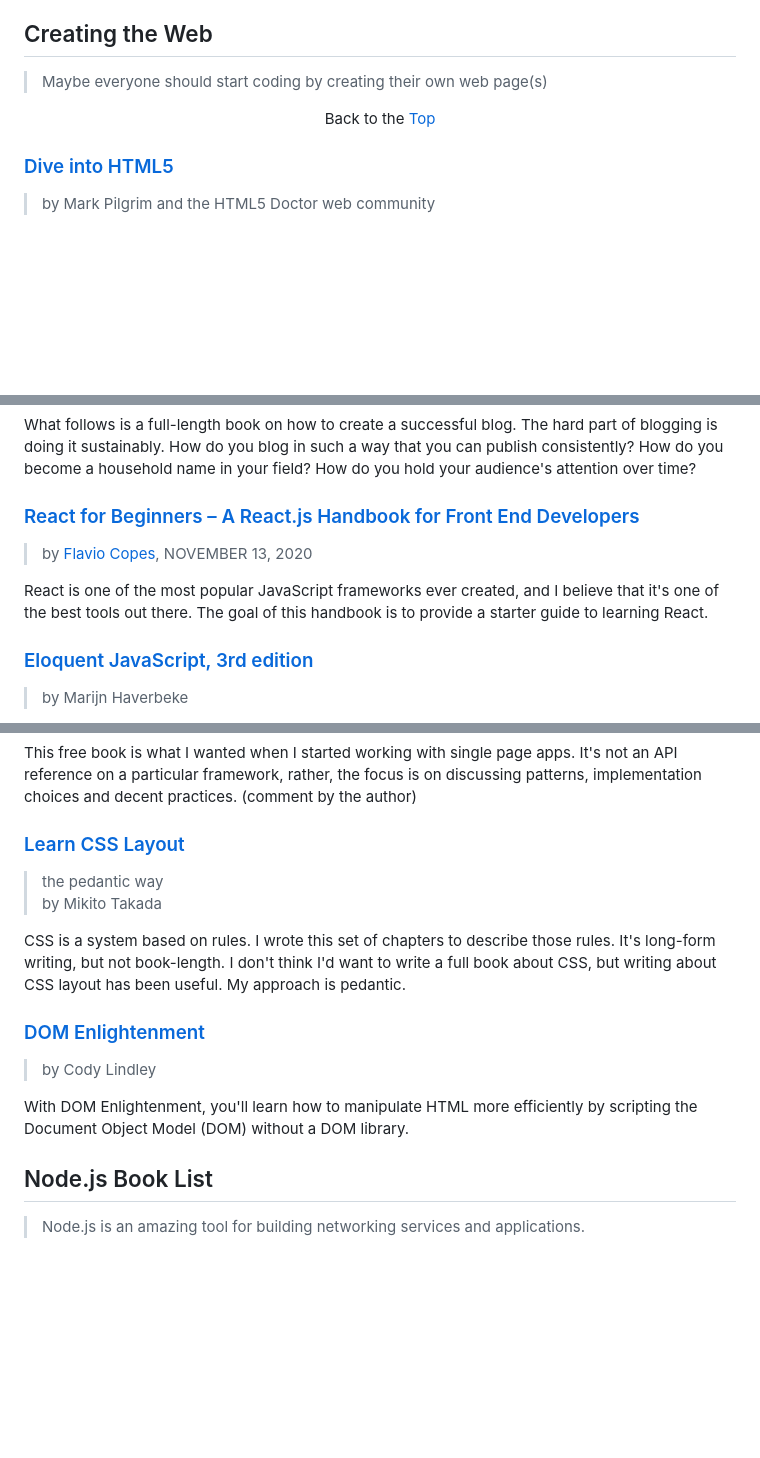
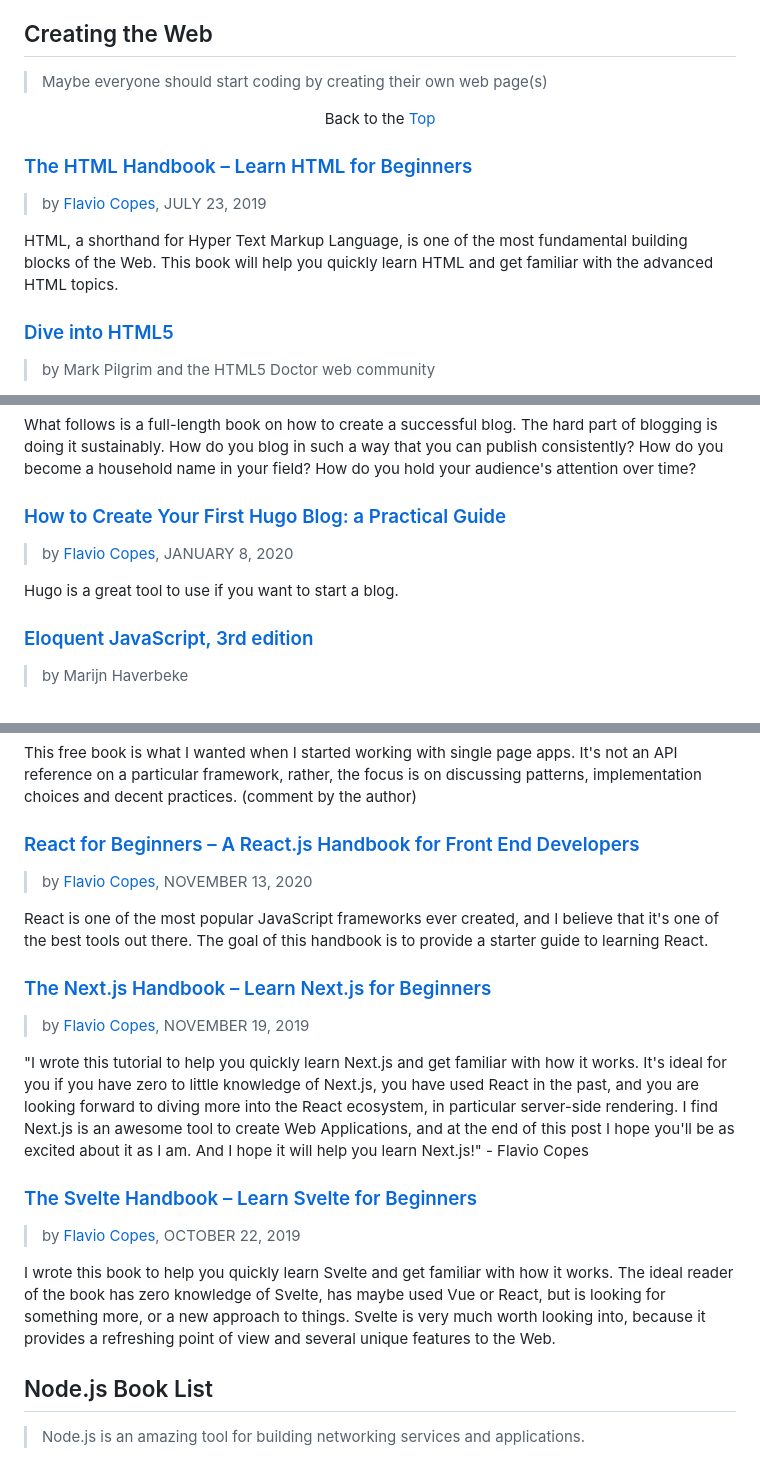
Before and after one commit to dan-carroll/online-development-books, a Markdown page: README.md, 3 parts joined by grey strips. Rendered like a GitHub page; blank space fills up the shorter version.

Commit message:
Update README.md
More Flavio Scopes beginner books.

```diff
--- a/README.md
+++ b/README.md
@@ -127,6 +127,11 @@ Teaches you how to program in Scratch, the graphical programming language from M
 
 <p align="center">Back to the <a href="#top">Top</a></p>
 
+### [The HTML Handbook – Learn HTML for Beginners](https://www.freecodecamp.org/news/the-html-handbook/)
+> by [Flavio Copes](https://www.freecodecamp.org/news/author/flavio/), JULY 23, 2019
+
+HTML, a shorthand for Hyper Text Markup Language, is one of the most fundamental building blocks of the Web. This book will help you quickly learn HTML and get familiar with the advanced HTML topics.
+
 ### [Dive into HTML5](https://diveinto.html5doctor.com/)
 > by Mark Pilgrim and the HTML5 Doctor web community
 
@@ -147,10 +152,10 @@ PHP is an incredibly popular programming language. This book is a perfect introd
 
 What follows is a full-length book on how to create a successful blog. The hard part of blogging is doing it sustainably. How do you blog in such a way that you can publish consistently? How do you become a household name in your field? How do you hold your audience's attention over time?
 
-### [React for Beginners – A React.js Handbook for Front End Developers](https://www.freecodecamp.org/news/react-beginner-handbook/)
-> by [Flavio Copes](https://www.freecodecamp.org/news/author/flavio/), NOVEMBER 13, 2020
+### [How to Create Your First Hugo Blog: a Practical Guide](https://www.freecodecamp.org/news/your-first-hugo-blog-a-practical-guide/)
+> by [Flavio Copes](https://www.freecodecamp.org/news/author/flavio/), JANUARY 8, 2020
 
-React is one of the most popular JavaScript frameworks ever created, and I believe that it's one of the best tools out there. The goal of this handbook is to provide a starter guide to learning React.
+Hugo is a great tool to use if you want to start a blog.
 
 ### [Eloquent JavaScript, 3rd edition](https://eloquentjavascript.net/)
 > by Marijn Haverbeke
@@ -216,16 +234,20 @@ An incremental in-depth tutorial about building front-end web applications with
 
 This free book is what I wanted when I started working with single page apps. It's not an API reference on a particular framework, rather, the focus is on discussing patterns, implementation choices and decent practices. (comment by the author)
 
-### [Learn CSS Layout](https://book.mixu.net/css/)
-> the pedantic way
-> by Mikito Takada
+### [React for Beginners – A React.js Handbook for Front End Developers](https://www.freecodecamp.org/news/react-beginner-handbook/)
+> by [Flavio Copes](https://www.freecodecamp.org/news/author/flavio/), NOVEMBER 13, 2020
 
-CSS is a system based on rules. I wrote this set of chapters to describe those rules. It's long-form writing, but not book-length. I don't think I'd want to write a full book about CSS, but writing about CSS layout has been useful. My approach is pedantic.
+React is one of the most popular JavaScript frameworks ever created, and I believe that it's one of the best tools out there. The goal of this handbook is to provide a starter guide to learning React.
 
-### [DOM Enlightenment](https://domenlightenment.com/)
-> by Cody Lindley
+### [The Next.js Handbook – Learn Next.js for Beginners](https://www.freecodecamp.org/news/the-next-js-handbook/)
+> by [Flavio Copes](https://www.freecodecamp.org/news/author/flavio/), NOVEMBER 19, 2019
 
-With DOM Enlightenment, you'll learn how to manipulate HTML more efficiently by scripting the Document Object Model (DOM) without a DOM library.
+"I wrote this tutorial to help you quickly learn Next.js and get familiar with how it works. It's ideal for you if you have zero to little knowledge of Next.js, you have used React in the past, and you are looking forward to diving more into the React ecosystem, in particular server-side rendering. I find Next.js is an awesome tool to create Web Applications, and at the end of this post I hope you'll be as excited about it as I am. And I hope it will help you learn Next.js!" - Flavio Copes
+
+### [The Svelte Handbook – Learn Svelte for Beginners](https://www.freecodecamp.org/news/the-svelte-handbook/)
+> by [Flavio Copes](https://www.freecodecamp.org/news/author/flavio/), OCTOBER 22, 2019
+
+I wrote this book to help you quickly learn Svelte and get familiar with how it works. The ideal reader of the book has zero knowledge of Svelte, has maybe used Vue or React, but is looking for something more, or a new approach to things. Svelte is very much worth looking into, because it provides a refreshing point of view and several unique features to the Web.
 
 ## Node.js Book List
 > Node.js is an amazing tool for building networking services and applications.
```
Also changed, not shown: other parts of README.md (+29 -1 lines).
